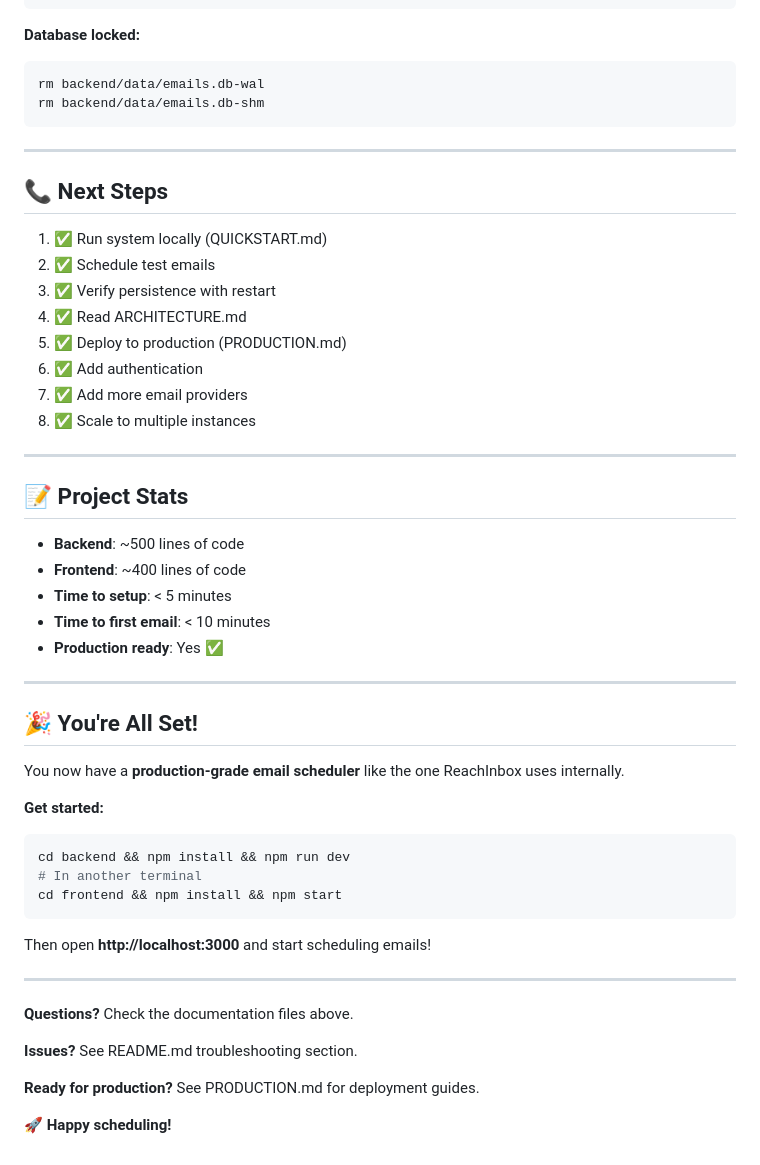
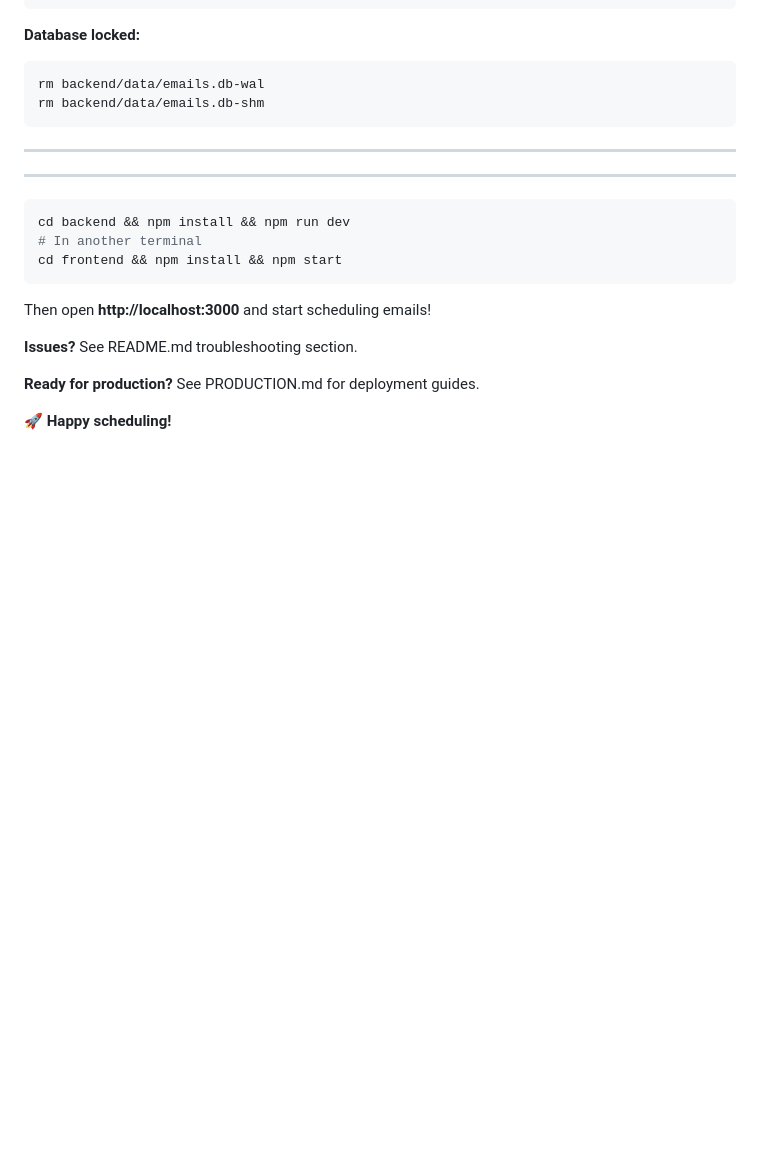
Before and after one commit to Lavanya573/reachinbox-email-scheduler, a Markdown page: INDEX.md, the part around one of its changes. GitHub-like rendering; blank space fills up the shorter version.

````diff
--- a/INDEX.md
+++ b/INDEX.md
@@ -335,34 +297,12 @@ rm backend/data/emails.db-shm
 
 ---
 
-## 📞 Next Steps
 
-1. ✅ Run system locally (QUICKSTART.md)
-2. ✅ Schedule test emails
-3. ✅ Verify persistence with restart
-4. ✅ Read ARCHITECTURE.md
-5. ✅ Deploy to production (PRODUCTION.md)
-6. ✅ Add authentication
-7. ✅ Add more email providers
-8. ✅ Scale to multiple instances
 
 ---
 
-## 📝 Project Stats
 
-- **Backend**: ~500 lines of code
-- **Frontend**: ~400 lines of code
-- **Time to setup**: < 5 minutes
-- **Time to first email**: < 10 minutes
-- **Production ready**: Yes ✅
 
----
-
-## 🎉 You're All Set!
-
-You now have a **production-grade email scheduler** like the one ReachInbox uses internally.
-
-**Get started:**
 ```bash
 cd backend && npm install && npm run dev
 # In another terminal
@@ -371,9 +311,7 @@ cd frontend && npm install && npm start
 
 Then open **http://localhost:3000** and start scheduling emails!
 
----
 
-**Questions?** Check the documentation files above.
 
 **Issues?** See README.md troubleshooting section.
 
````
Also changed, not shown: other parts of INDEX.md (+16 -54 lines).
